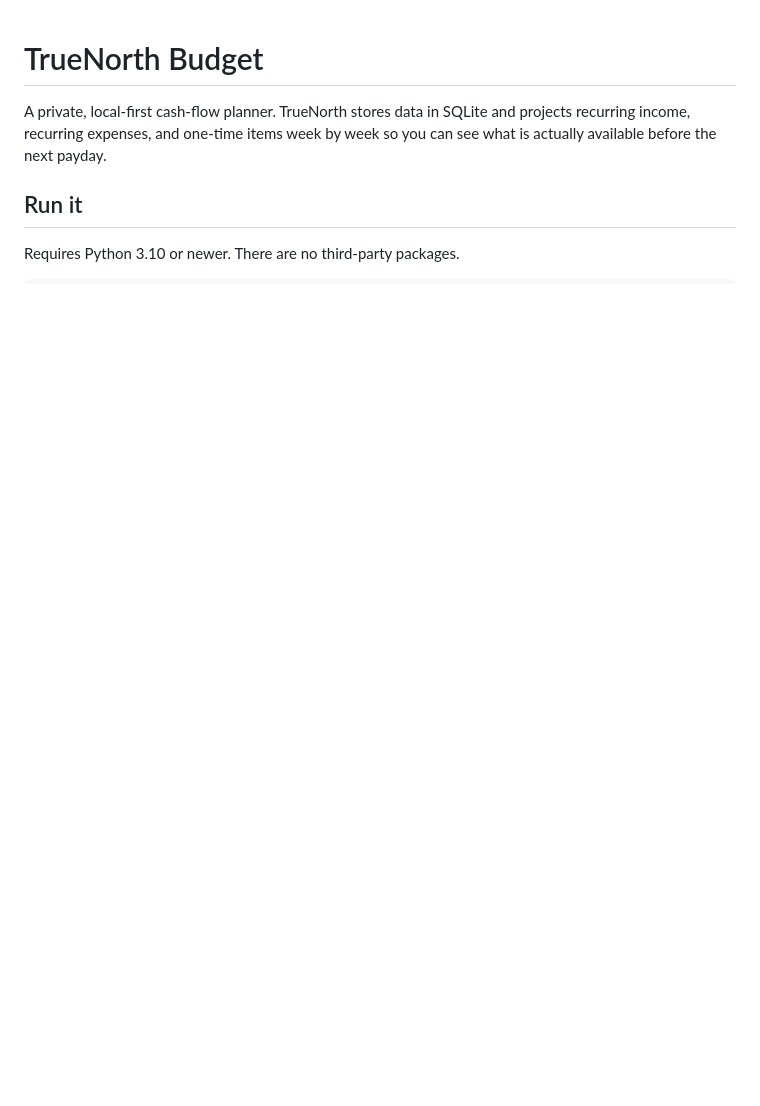
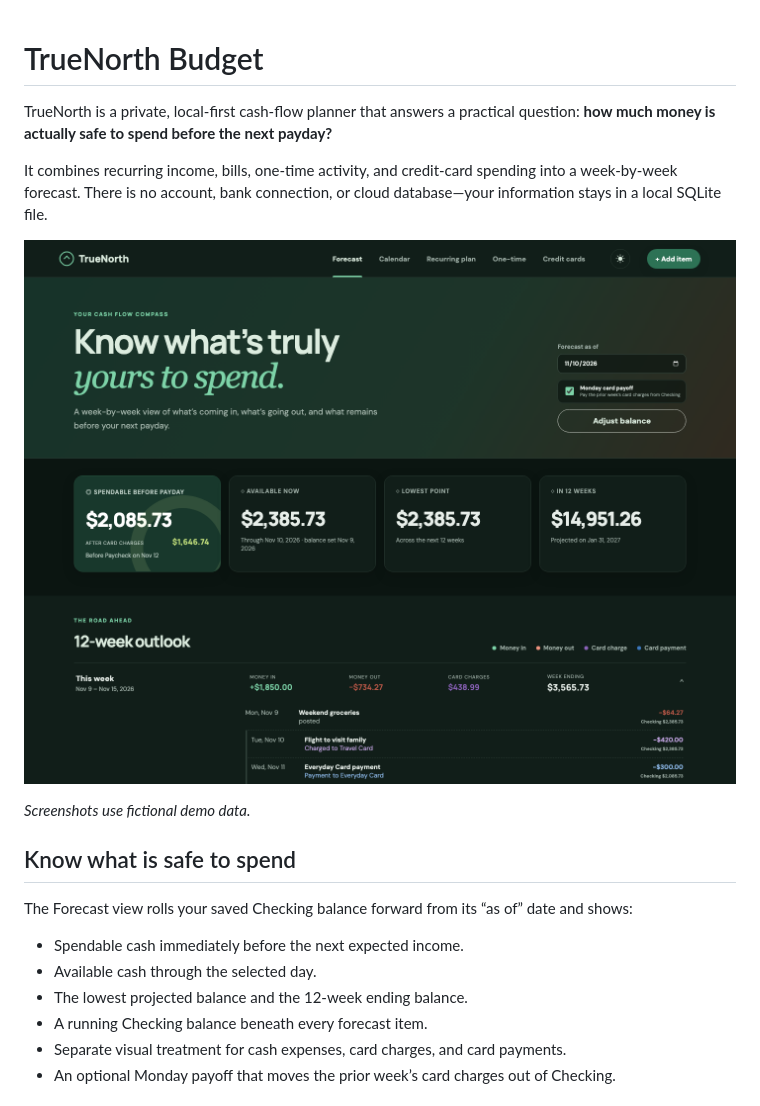
Before and after one commit to ivanrsalazar/budget_app, a Markdown page: README.md, the part around one of its changes. Drawn GitHub-style; pictures changed too: docs/screenshots/forecast.png (added); blank space fills up the shorter version.

```diff
--- a/README.md
+++ b/README.md
@@ -1,7 +1,21 @@
 # TrueNorth Budget
 
-A private, local-first cash-flow planner. TrueNorth stores data in SQLite and projects recurring income, recurring expenses, and one-time items week by week so you can see what is actually available before the next payday.
+TrueNorth is a private, local-first cash-flow planner that answers a practical question: **how much money is actually safe to spend before the next payday?**
 
-## Run it
+It combines recurring income, bills, one-time activity, and credit-card spending into a week-by-week forecast. There is no account, bank connection, or cloud database—your information stays in a local SQLite file.
 
-Requires Python 3.10 or newer. There are no third-party packages.
+![TrueNorth forecast showing spendable cash, weekly activity, and projected checking balances](docs/screenshots/forecast.png)
+
+_Screenshots use fictional demo data._
+
+## Know what is safe to spend
+
+The Forecast view rolls your saved Checking balance forward from its “as of” date and shows:
+
+- Spendable cash immediately before the next expected income.
+- Available cash through the selected day.
+- The lowest projected balance and the 12-week ending balance.
+- A running Checking balance beneath every forecast item.
+- Separate visual treatment for cash expenses, card charges, and card payments.
+- An optional Monday payoff that moves the prior week’s card charges out of Checking.
+
```
Also changed, not shown: other parts of README.md (+53 -26 lines), docs/screenshots/calendar.png (added), 4 other files.
